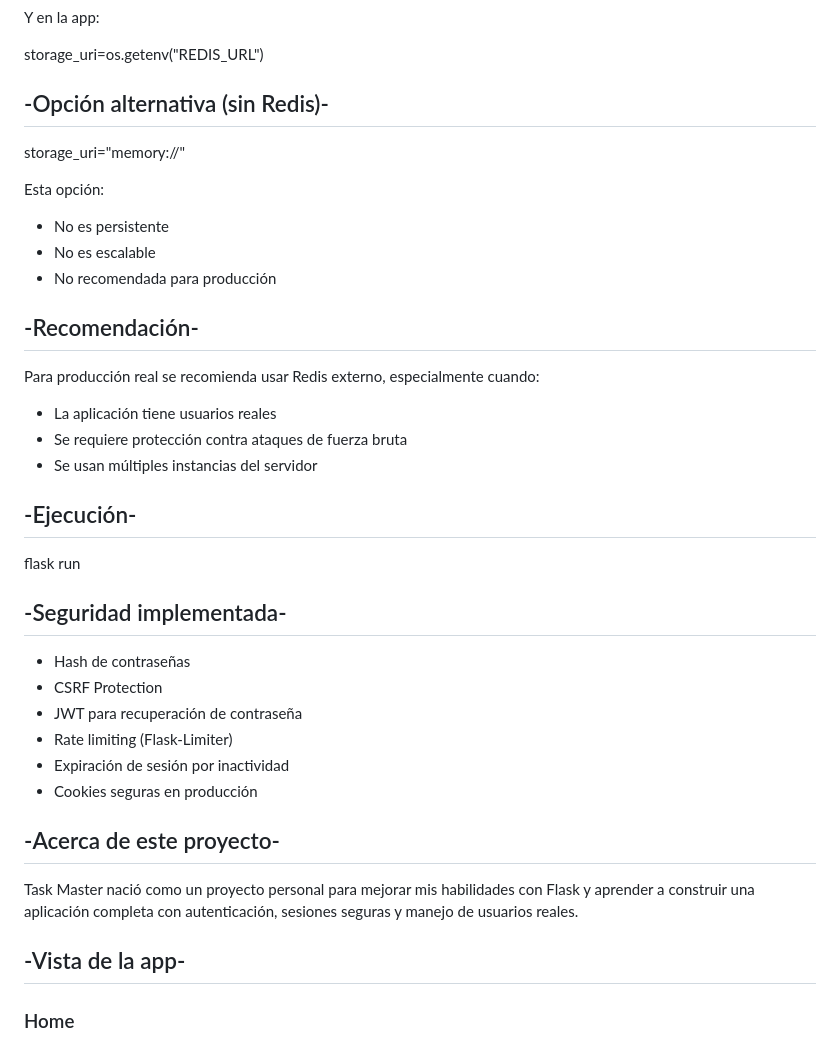
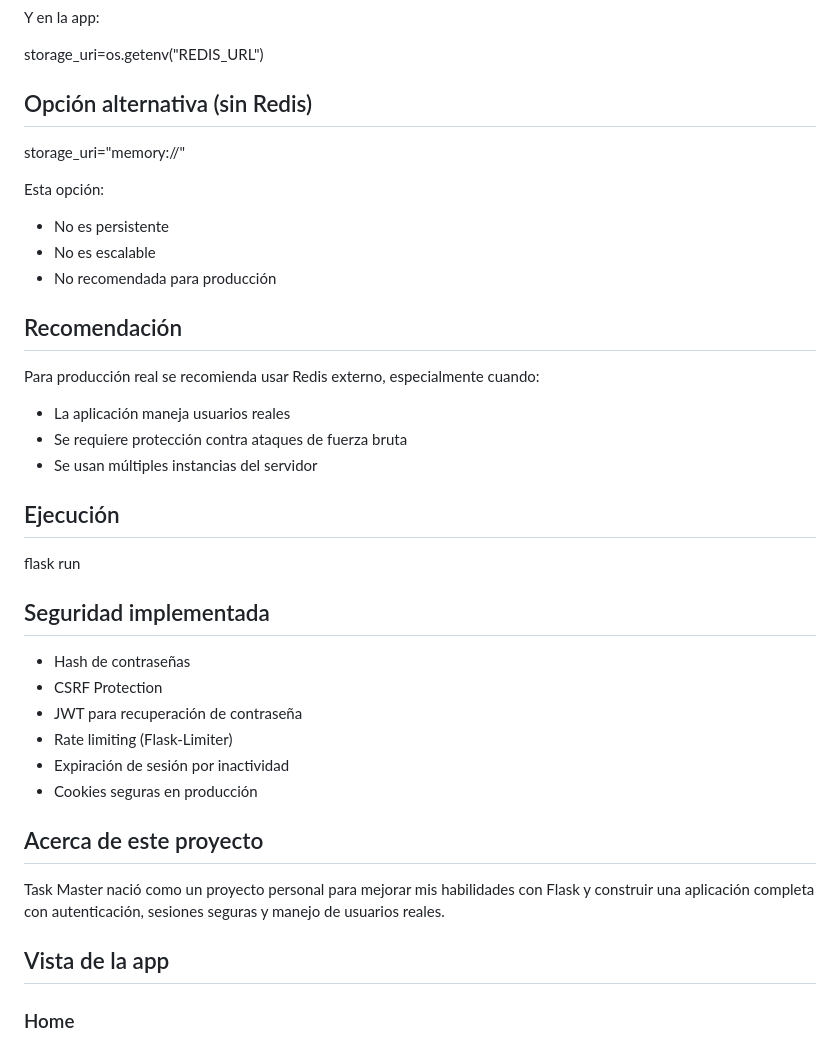
Before and after one commit to jeshuamb/task-master, a Markdown page: README.md, the part around one of its changes. Drawn GitHub-style.

```diff
--- a/README.md
+++ b/README.md
@@ -83,7 +83,7 @@ Y en la app:
 
 storage_uri=os.getenv("REDIS_URL")
 
-## -Opción alternativa (sin Redis)-
+## Opción alternativa (sin Redis)
 
 storage_uri="memory://"
 
@@ -93,19 +93,19 @@ Esta opción:
 * No es escalable
 * No recomendada para producción
 
-## -Recomendación-
+## Recomendación
 
 Para producción real se recomienda usar Redis externo, especialmente cuando:
 
-* La aplicación tiene usuarios reales
+* La aplicación maneja usuarios reales
 * Se requiere protección contra ataques de fuerza bruta
 * Se usan múltiples instancias del servidor
 
-## -Ejecución-
+## Ejecución
 
 flask run
 
-## -Seguridad implementada-
+## Seguridad implementada
 
 * Hash de contraseñas
 * CSRF Protection
@@ -114,11 +114,11 @@ flask run
 * Expiración de sesión por inactividad
 * Cookies seguras en producción
 
-## -Acerca de este proyecto-
+## Acerca de este proyecto
 
-Task Master nació como un proyecto personal para mejorar mis habilidades con Flask y aprender a construir una aplicación completa con autenticación, sesiones seguras y manejo de usuarios reales.
+Task Master nació como un proyecto personal para mejorar mis habilidades con Flask y construir una aplicación completa con autenticación, sesiones seguras y manejo de usuarios reales.
 
-## -Vista de la app-
+## Vista de la app
 
 ### Home
 ![Home](assets/home.png)
```
Also changed, not shown: other parts of README.md (+12 -12 lines).
